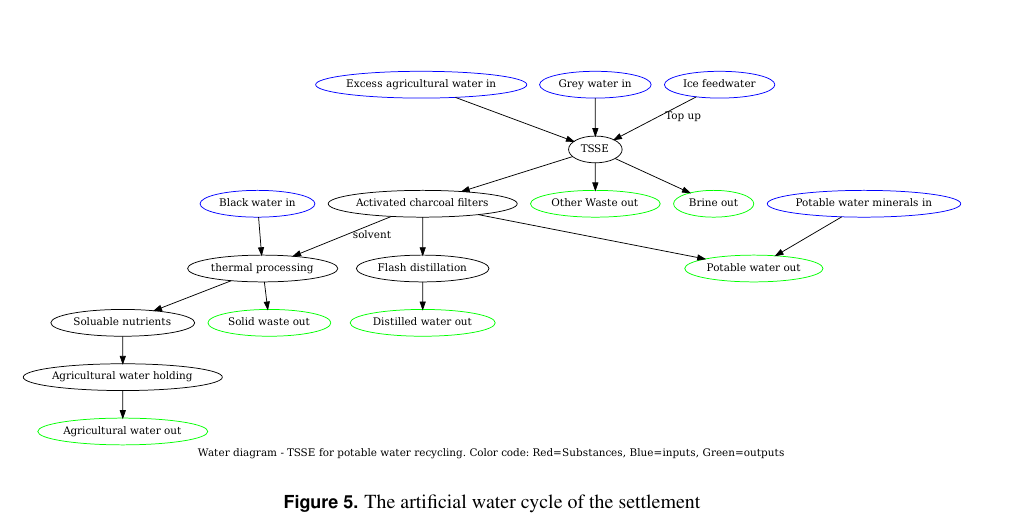
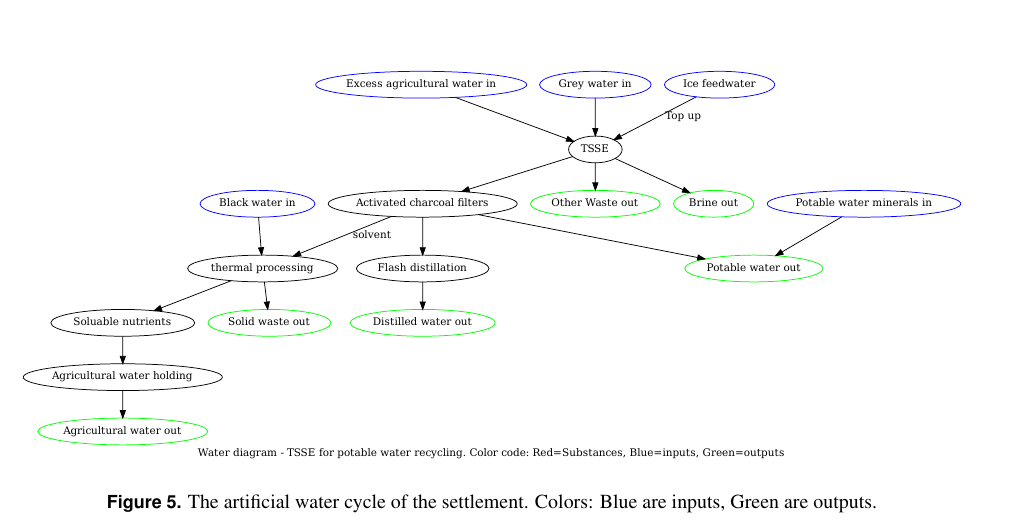
Before and after one commit to saleemameen/mars-paper, a LaTeX document (final.tex): part of page 5 of 17, cut so that both start at the same text. Compiled offline with pdfLaTeX.

Commit message:
Updates from Overleaf

```diff
--- a/final.tex
+++ b/final.tex
@@ -166,7 +166,7 @@ TSSE is an attractive candidate process because (1) it only requires simple mech
 \begin{figure*}
     \centering
     \includegraphics[width=\linewidth]{figures/fig_water.pdf}
-    \caption{The artificial water cycle of the settlement}
+    \caption{The artificial water cycle of the settlement. Colors: Blue are inputs, Green are outputs.}
     \label{fig:water_diagram}
 \end{figure*}
 
```
